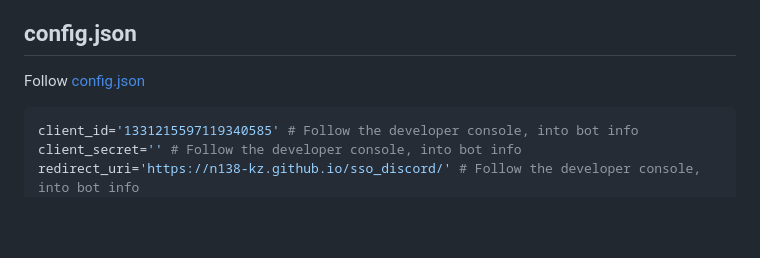
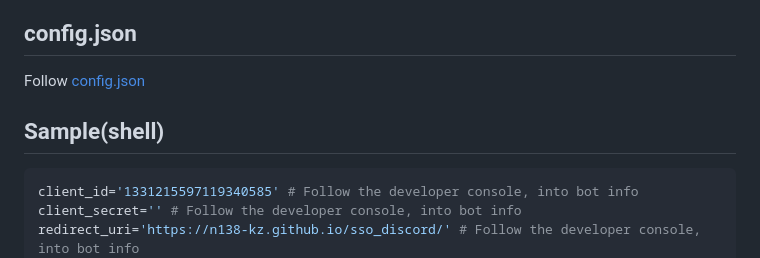
Before and after one commit to n138-kz/sso_discord, a Markdown page: .github/README.md, the part around the change. GitHub-like rendering; blank space fills up the shorter version.

Commit message:
Sample(shell)

````diff
--- a/.github/README.md
+++ b/.github/README.md
@@ -70,6 +70,7 @@
 
 Follow [config.json](/docs/config.json)
 
+## Sample(shell)
 
 ```sh
 client_id='1331215597119340585' # Follow the developer console, into bot info
````
